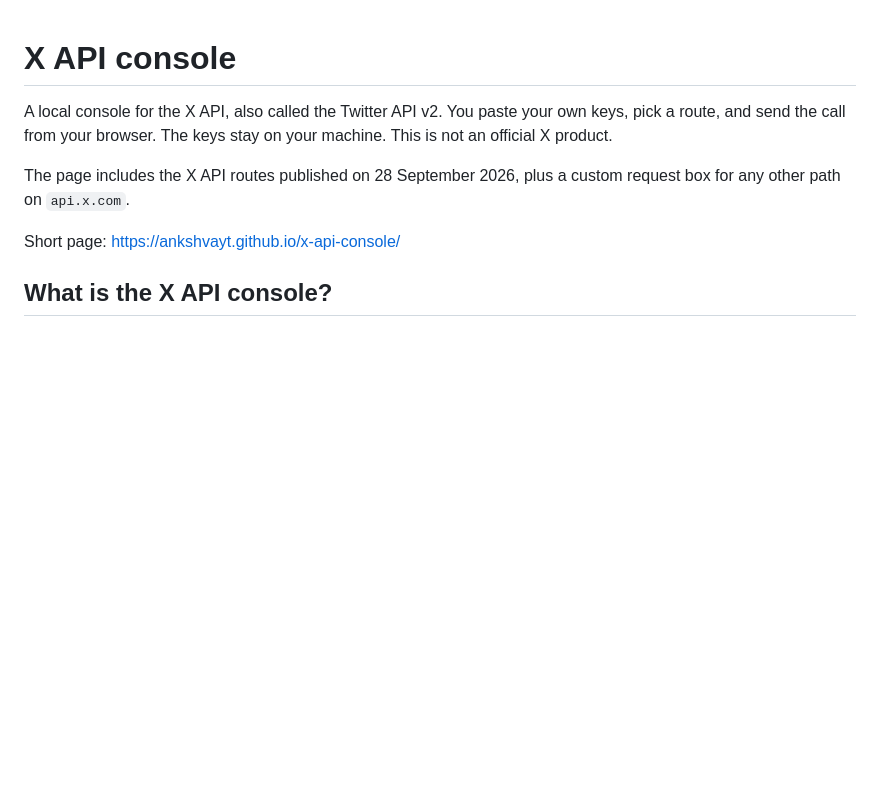
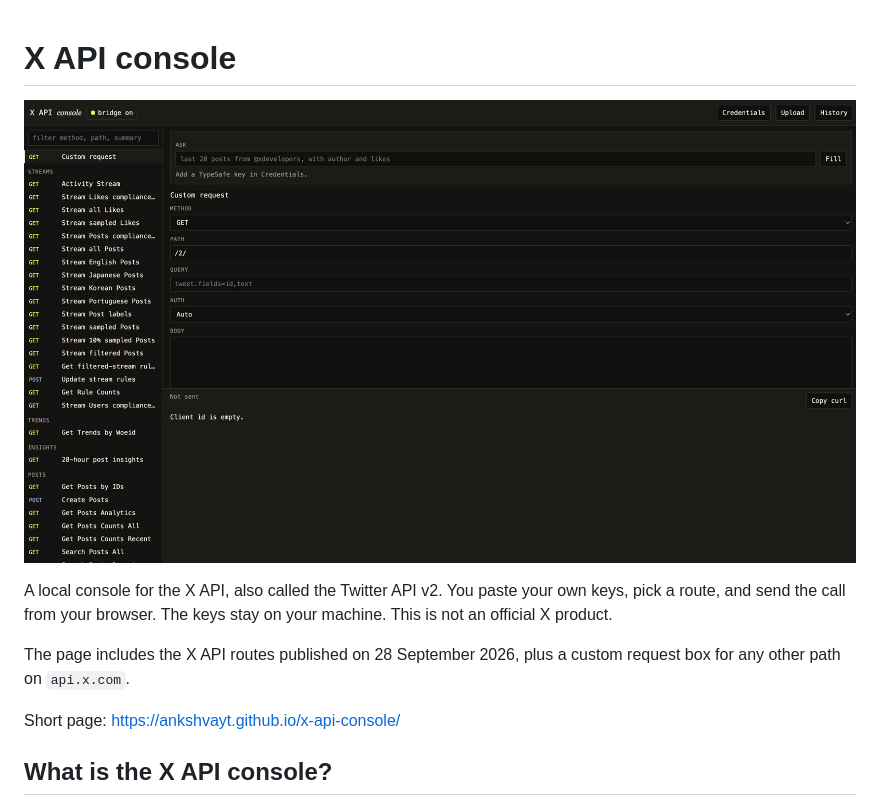
Before and after one commit to ankshvayt/x-api-console, a Markdown page: README.md, the part around the change. GitHub-like rendering; pictures changed too: docs/console.jpg (added); blank space fills up the shorter version.

Commit message:
Add a screenshot of the console to the README.

```diff
--- a/README.md
+++ b/README.md
@@ -1,4 +1,6 @@
 # X API console
+
+![The X API console. The endpoint list is on the left and a custom request is on the right.](docs/console.jpg)
 
 A local console for the X API, also called the Twitter API v2. You paste your own keys, pick a route, and send the call from your browser. The keys stay on your machine. This is not an official X product.
 
```
